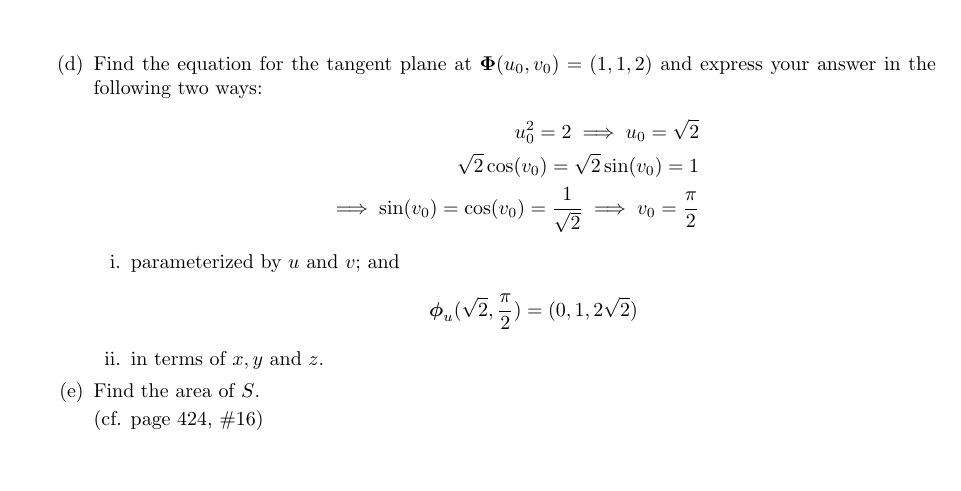
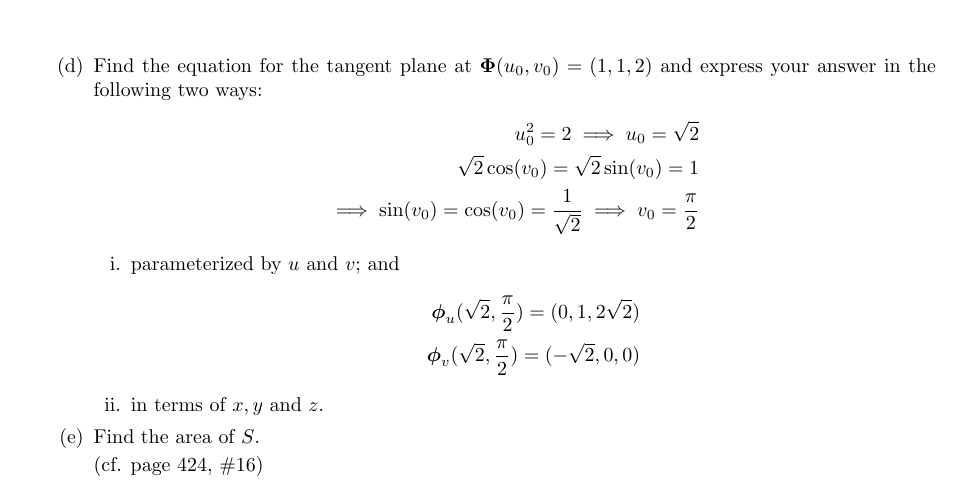
Before and after one commit to poonkeegan/school, a LaTeX document (matb42/a6.tex): part of page 9 of 10, cut so that both start at the same text, the shorter picture padded with empty space. Compiled offline with pdfLaTeX.

Commit message:
Fri Mar  2 16:58:43 EST 2018

```diff
--- a/matb42/a6.tex
+++ b/matb42/a6.tex
@@ -170,7 +170,8 @@ Mar 6th 2018}
         \begin{enumerate}
             \item parameterized by $u$ and $v$; and
                 \begin{align*}
-                    \boldsymbol \phi_u(\sqrt2 , \frac{\pi}{2}) = (0, 1, 2\sqrt{2})
+                    \boldsymbol \phi_u(\sqrt2 , \frac{\pi}{2}) = (0, 1, 2\sqrt{2}) \\
+                    \boldsymbol \phi_v(\sqrt2 , \frac{\pi}{2}) = (-\sqrt{2}, 0, 0)
                 \end{align*}
             \item in terms of $x,y$ and $z$.
         \end{enumerate}
```
Also changed, not shown: matb42/a6.pdf.
